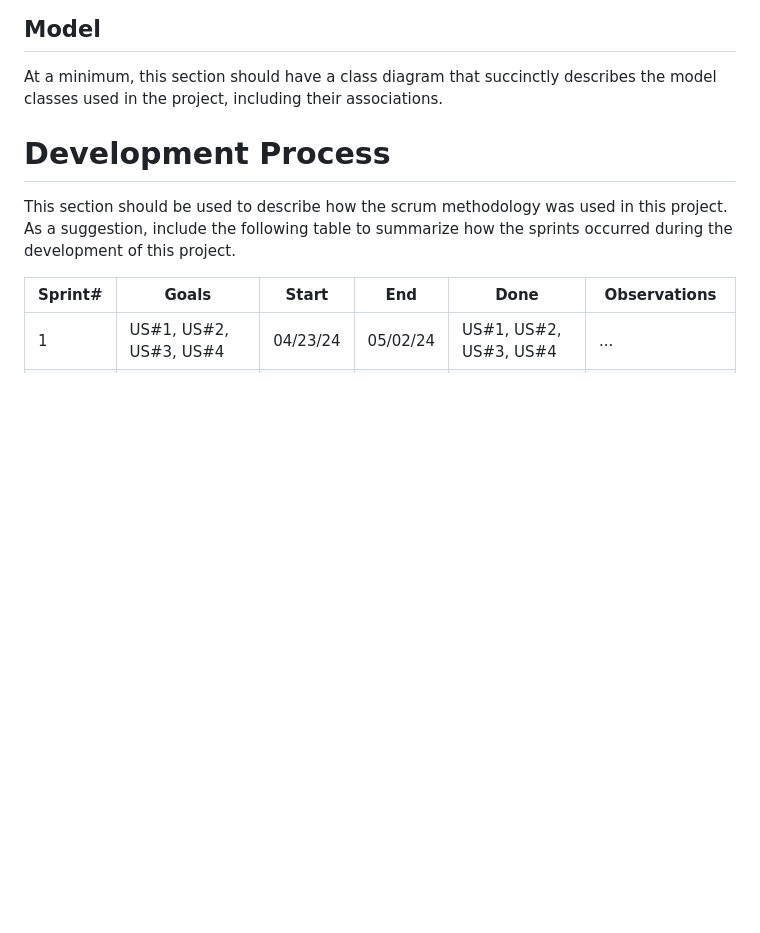
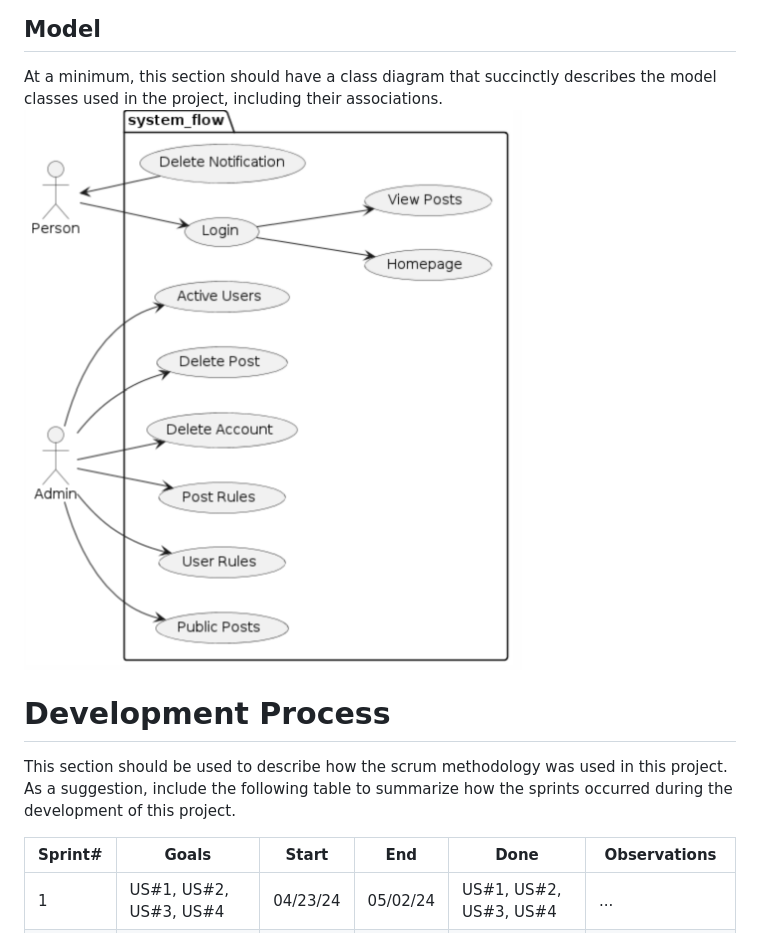
Before and after one commit to ahageman27/final-project-social-media-platform, a Markdown page: README.md, the part around the change. GitHub-like rendering; blank space fills up the shorter version.

Commit message:
added class diagram

```diff
--- a/README.md
+++ b/README.md
@@ -150,6 +150,7 @@ At least one user story, not related to user creation or authentication, must be
 ## Model
 
 At a minimum, this section should have a class diagram that succinctly describes the model classes used in the project, including their associations.
+![Class Diagram](uml/Class_diagram.png)
 
 # Development Process
 
```
